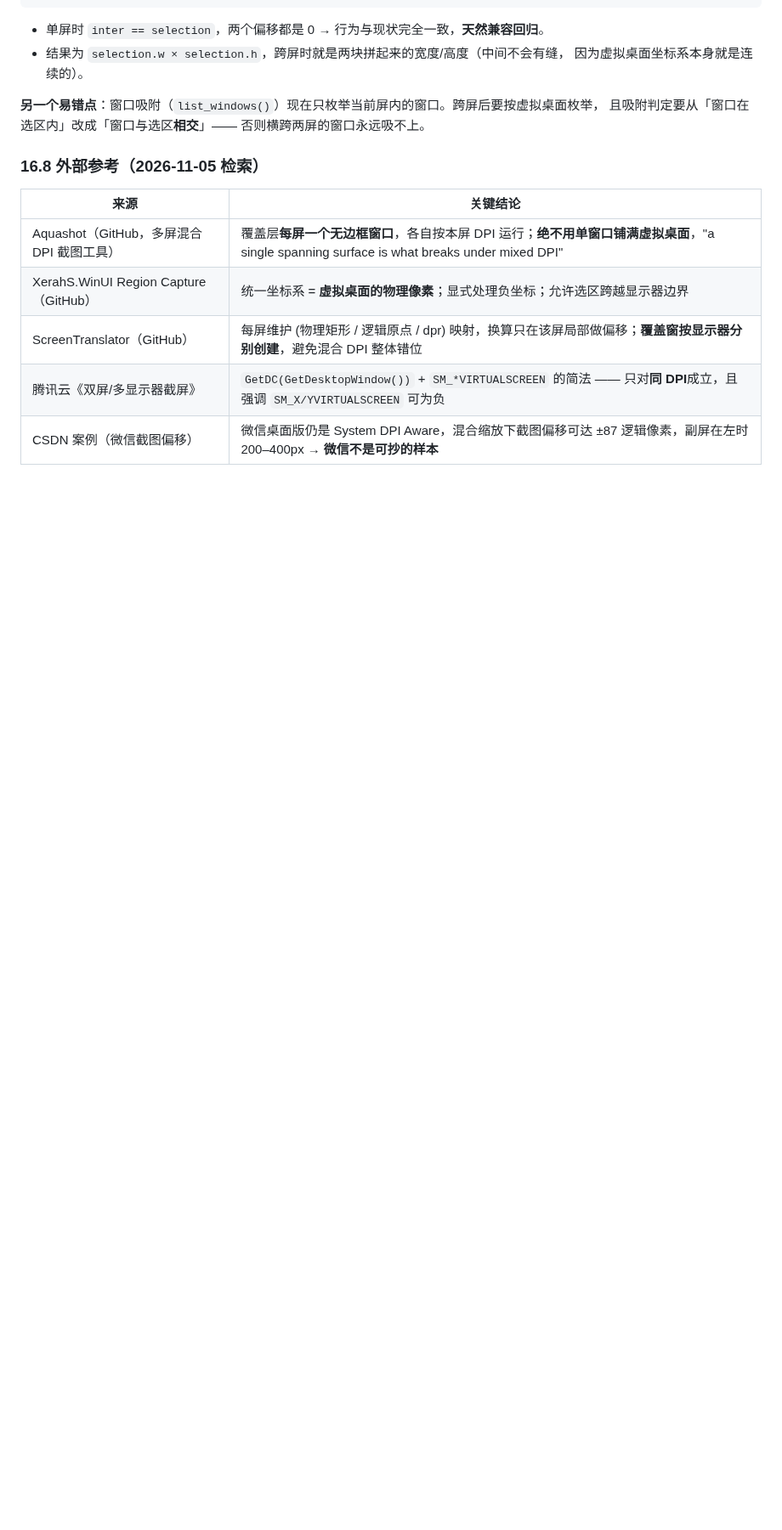
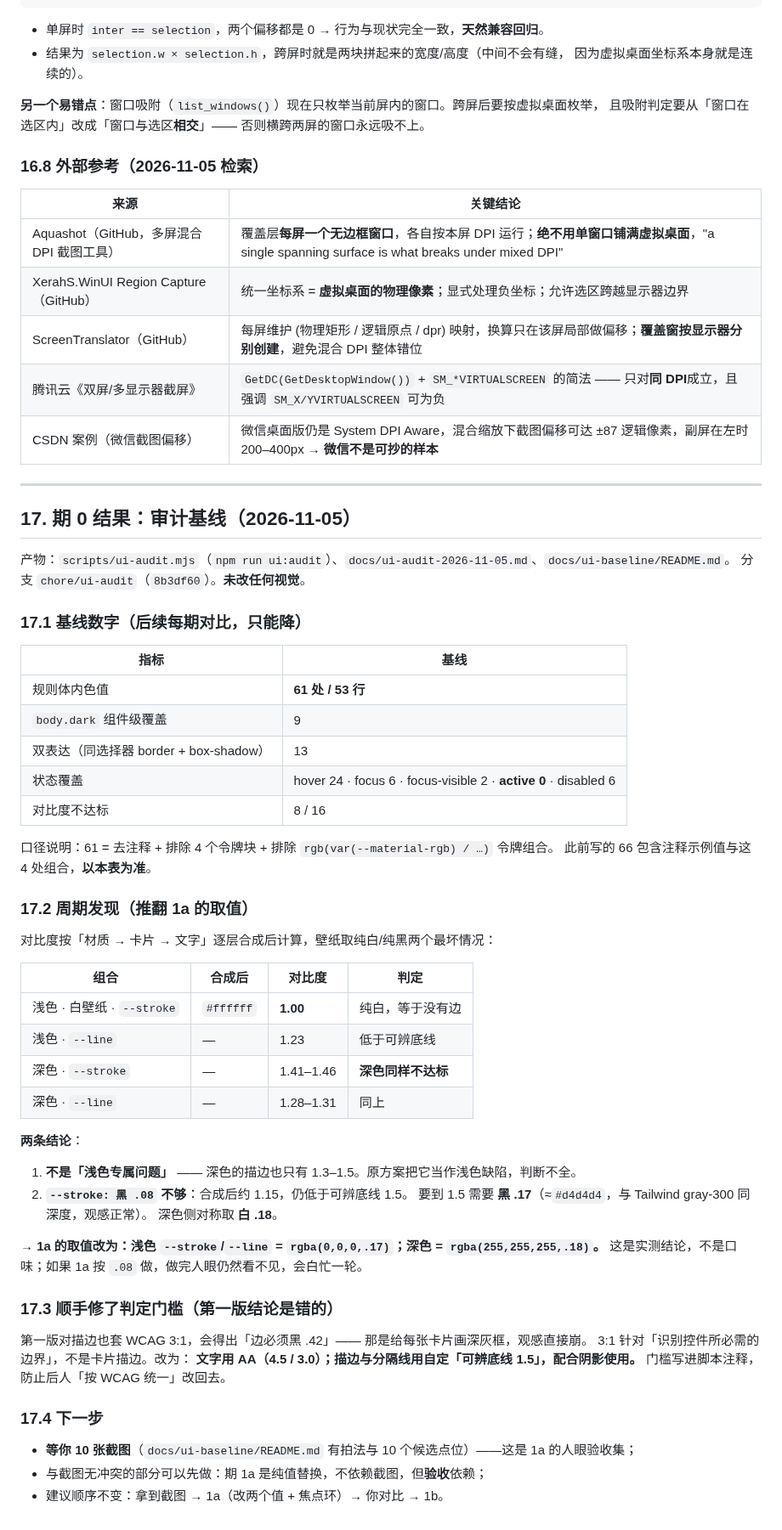
Before and after one commit to kunge9106/self_clipboard, a Markdown page: UI_REFACTOR_PLAN.md, the part around one of its changes. Shown at 85% size. Drawn GitHub-style; blank space fills up the shorter version.

Commit message:
docs(ui): 期 0 结果并入真源——描边实测 1.00:1，1a 取值从 .08 改为 .17
审计脚本跑出两个原方案没算到的结论：

1. 不是浅色专属问题：深色描边也只有 1.41–1.46，同样低于可辨底线 1.5；
2. --stroke: 黑 .08 不够：合成后 ≈1.15，仍不达标。要到 1.5 需黑 .17
   （≈#d4d4d4，Tailwind gray-300 深度），深色对称取白 .18。

若按 .08 做 1a，改完人眼仍看不见，等于白忙一轮。取值以 §17 为准。
另修判定门槛：描边不套 WCAG 3:1（会得出「边黑 .42」这种毁观感结论），
改用自定可辨底线 1.5；文字仍用 AA。门槛写进脚本注释防回退。

```diff
--- a/UI_REFACTOR_PLAN.md
+++ b/UI_REFACTOR_PLAN.md
@@ -875,3 +875,57 @@ pin_dpi_context()
 | ScreenTranslator（GitHub） | 每屏维护 (物理矩形 / 逻辑原点 / dpr) 映射，换算只在该屏局部做偏移；**覆盖窗按显示器分别创建**，避免混合 DPI 整体错位 |
 | 腾讯云《双屏/多显示器截屏》 | `GetDC(GetDesktopWindow())` + `SM_*VIRTUALSCREEN` 的简法 —— 只对**同 DPI**成立，且强调 `SM_X/YVIRTUALSCREEN` 可为负 |
 | CSDN 案例（微信截图偏移） | 微信桌面版仍是 System DPI Aware，混合缩放下截图偏移可达 ±87 逻辑像素，副屏在左时 200–400px → **微信不是可抄的样本** |
+
+---
+
+## 17. 期 0 结果：审计基线（2026-11-05）
+
+产物：`scripts/ui-audit.mjs`（`npm run ui:audit`）、`docs/ui-audit-2026-11-05.md`、`docs/ui-baseline/README.md`。
+分支 `chore/ui-audit`（`8b3df60`）。**未改任何视觉**。
+
+### 17.1 基线数字（后续每期对比，只能降）
+
+| 指标 | 基线 |
+|---|---|
+| 规则体内色值 | **61 处 / 53 行** |
+| `body.dark` 组件级覆盖 | 9 |
+| 双表达（同选择器 border + box-shadow） | 13 |
+| 状态覆盖 | hover 24 · focus 6 · focus-visible 2 · **active 0** · disabled 6 |
+| 对比度不达标 | 8 / 16 |
+
+口径说明：61 = 去注释 + 排除 4 个令牌块 + 排除 `rgb(var(--material-rgb) / …)` 令牌组合。
+此前写的 66 包含注释示例值与这 4 处组合，**以本表为准**。
+
+### 17.2 周期发现（推翻 1a 的取值）
+
+对比度按「材质 → 卡片 → 文字」逐层合成后计算，壁纸取纯白/纯黑两个最坏情况：
+
+| 组合 | 合成后 | 对比度 | 判定 |
+|---|---|---|---|
+| 浅色 · 白壁纸 · `--stroke` | `#ffffff` | **1.00** | 纯白，等于没有边 |
+| 浅色 · `--line` | — | 1.23 | 低于可辨底线 |
+| 深色 · `--stroke` | — | 1.41–1.46 | **深色同样不达标** |
+| 深色 · `--line` | — | 1.28–1.31 | 同上 |
+
+**两条结论**：
+
+1. **不是「浅色专属问题」** —— 深色的描边也只有 1.3–1.5。原方案把它当作浅色缺陷，判断不全。
+2. **`--stroke: 黑 .08` 不够**：合成后约 1.15，仍低于可辨底线 1.5。
+   要到 1.5 需要 **黑 .17**（≈`#d4d4d4`，与 Tailwind gray-300 同深度，观感正常）。
+   深色侧对称取 **白 .18**。
+
+→ **1a 的取值改为：浅色 `--stroke`/`--line` = `rgba(0,0,0,.17)`；深色 = `rgba(255,255,255,.18)`。**
+这是实测结论，不是口味；如果 1a 按 `.08` 做，做完人眼仍然看不见，会白忙一轮。
+
+### 17.3 顺手修了判定门槛（第一版结论是错的）
+
+第一版对描边也套 WCAG 3:1，会得出「边必须黑 .42」—— 那是给每张卡片画深灰框，观感直接崩。
+3:1 针对「识别控件所必需的边界」，不是卡片描边。改为：
+**文字用 AA（4.5 / 3.0）；描边与分隔线用自定「可辨底线 1.5」，配合阴影使用。**
+门槛写进脚本注释，防止后人「按 WCAG 统一」改回去。
+
+### 17.4 下一步
+
+- **等你 10 张截图**（`docs/ui-baseline/README.md` 有拍法与 10 个候选点位）——这是 1a 的人眼验收集；
+- 与截图无冲突的部分可以先做：期 1a 是纯值替换，不依赖截图，但**验收**依赖；
+- 建议顺序不变：拿到截图 → 1a（改两个值 + 焦点环）→ 你对比 → 1b。
```
Also changed, not shown: other parts of UI_REFACTOR_PLAN.md (+1 -1 lines).
